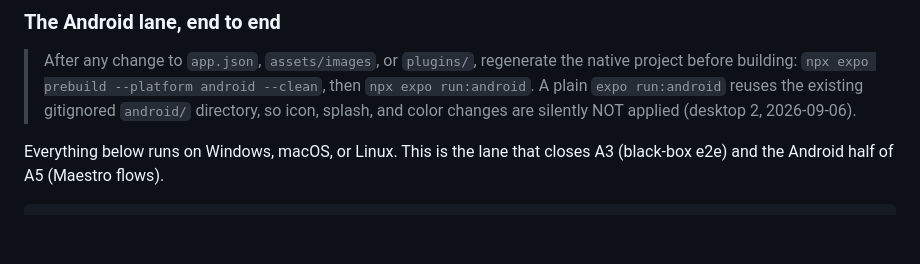
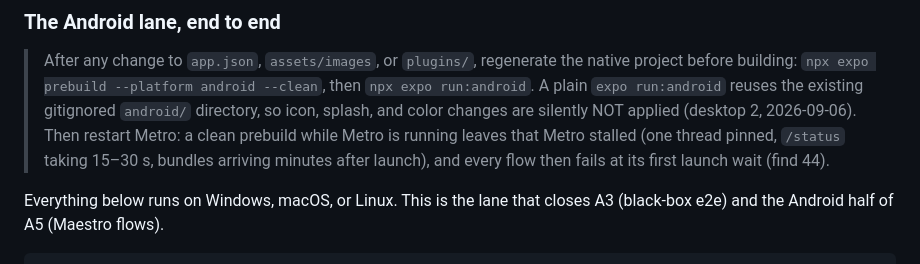
Before and after one commit to krogers-dev/Lighthouse, a Markdown page: hive-app/README.md, the part around the change. Drawn GitHub-style; blank space fills up the shorter version.

Commit message:
Record: design evidence on the branch (28 captures), clean prebuild proves the icon and colors; find 44 — restart Metro after a clean prebuild
Co-Authored-By: Claude Fable 5.1 <noreply@anthropic.com>
Claude-Session: https://claude.ai/code/session_017CFGxiihENUAxKsQ2XXV1f

```diff
--- a/hive-app/README.md
+++ b/hive-app/README.md
@@ -89,7 +89,10 @@ is what has never been done.
 > the native project before building: `npx expo prebuild --platform android
 --clean`, then `npx expo run:android`. A plain `expo run:android` reuses the
 > existing gitignored `android/` directory, so icon, splash, and color changes
-> are silently NOT applied (desktop 2, 2026-09-06).
+> are silently NOT applied (desktop 2, 2026-09-06). Then restart Metro: a
+> clean prebuild while Metro is running leaves that Metro stalled (one
+> thread pinned, `/status` taking 15–30 s, bundles arriving minutes after
+> launch), and every flow then fails at its first launch wait (find 44).
 
 Everything below runs on Windows, macOS, or Linux. This is the lane that
 closes A3 (black-box e2e) and the Android half of A5 (Maestro flows).
```
Also changed, not shown: 1 other file.
